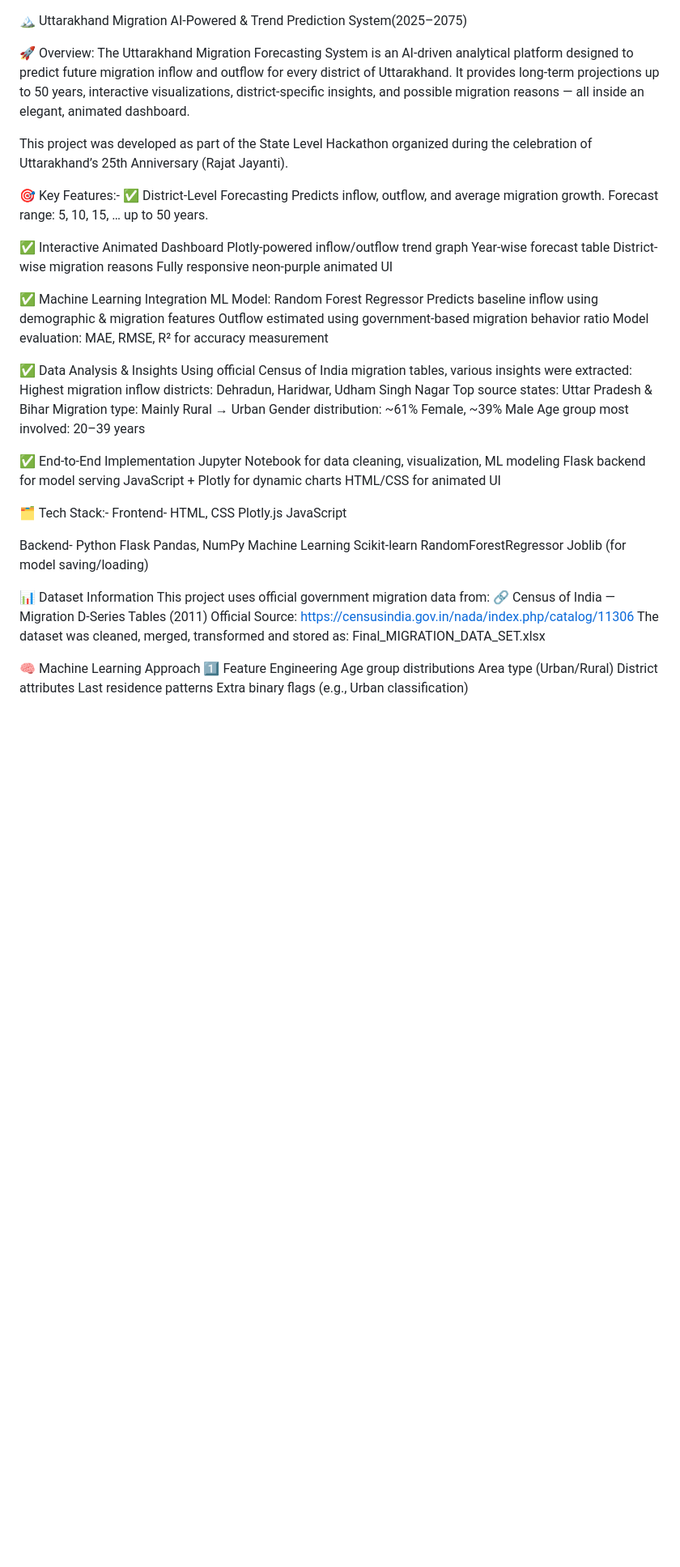
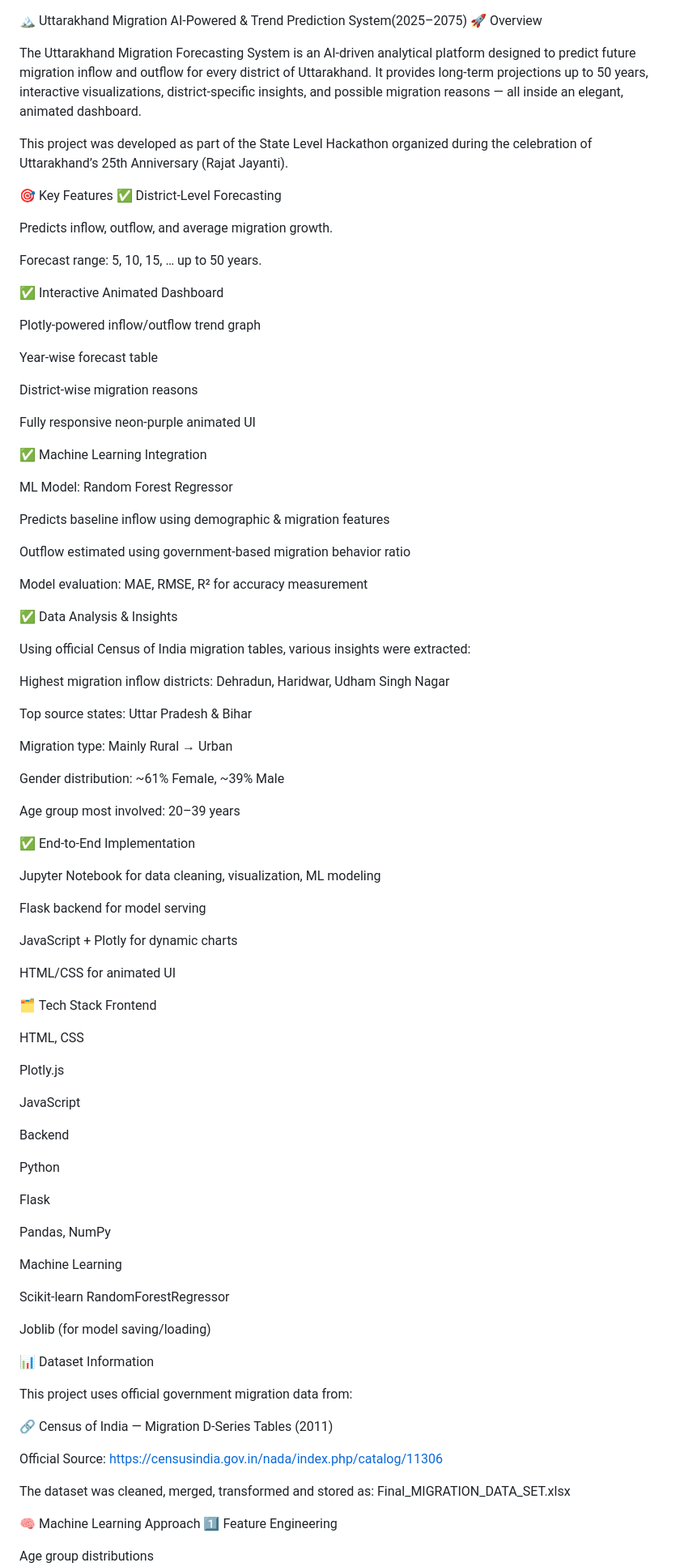
Before and after one commit to sUmiT-BhAtT-443/Uttrakhnad-Migration-AI-Powered-Trend-Prediction-System, a Markdown page: README.md, the part around one of its changes. Shown at 81% size. Rendered like a GitHub page; blank space fills up the shorter version.

Commit message:
Revise README for clarity and detail
Updated the README to enhance project overview, features, tech stack, and future improvements.

```diff
--- a/README.md
+++ b/README.md
@@ -1,60 +1,93 @@
 🏔️ Uttarakhand Migration AI-Powered & Trend Prediction System(2025–2075)
+🚀 Overview
 
-🚀 Overview:
 The Uttarakhand Migration Forecasting System is an AI-driven analytical platform designed to predict future migration inflow and outflow for every district of Uttarakhand.
 It provides long-term projections up to 50 years, interactive visualizations, district-specific insights, and possible migration reasons — all inside an elegant, animated dashboard.
 
 This project was developed as part of the State Level Hackathon organized during the celebration of Uttarakhand’s 25th Anniversary (Rajat Jayanti).
 
-🎯 Key Features:-
+🎯 Key Features
 ✅ District-Level Forecasting
+
 Predicts inflow, outflow, and average migration growth.
+
 Forecast range: 5, 10, 15, … up to 50 years.
 
 ✅ Interactive Animated Dashboard
+
 Plotly-powered inflow/outflow trend graph
+
 Year-wise forecast table
+
 District-wise migration reasons
+
 Fully responsive neon-purple animated UI
 
 ✅ Machine Learning Integration
+
 ML Model: Random Forest Regressor
+
 Predicts baseline inflow using demographic & migration features
+
 Outflow estimated using government-based migration behavior ratio
+
 Model evaluation: MAE, RMSE, R² for accuracy measurement
 
 ✅ Data Analysis & Insights
+
 Using official Census of India migration tables, various insights were extracted:
+
 Highest migration inflow districts: Dehradun, Haridwar, Udham Singh Nagar
+
 Top source states: Uttar Pradesh & Bihar
+
 Migration type: Mainly Rural → Urban
+
 Gender distribution: ~61% Female, ~39% Male
+
 Age group most involved: 20–39 years
 
 ✅ End-to-End Implementation
+
 Jupyter Notebook for data cleaning, visualization, ML modeling
+
 Flask backend for model serving
+
 JavaScript + Plotly for dynamic charts
+
 HTML/CSS for animated UI
 
-🗂️ Tech Stack:-
-Frontend-
+🗂️ Tech Stack
+Frontend
+
 HTML, CSS
+
 Plotly.js
+
 JavaScript
 
-Backend-
+Backend
+
 Python
+
 Flask
+
 Pandas, NumPy
+
 Machine Learning
+
 Scikit-learn RandomForestRegressor
+
 Joblib (for model saving/loading)
 
 📊 Dataset Information
+
 This project uses official government migration data from:
+
 🔗 Census of India — Migration D-Series Tables (2011)
+
 Official Source: https://censusindia.gov.in/nada/index.php/catalog/11306
+
 The dataset was cleaned, merged, transformed and stored as:
 Final_MIGRATION_DATA_SET.xlsx
 
```
Also changed, not shown: other parts of README.md (+32 -1 lines).
